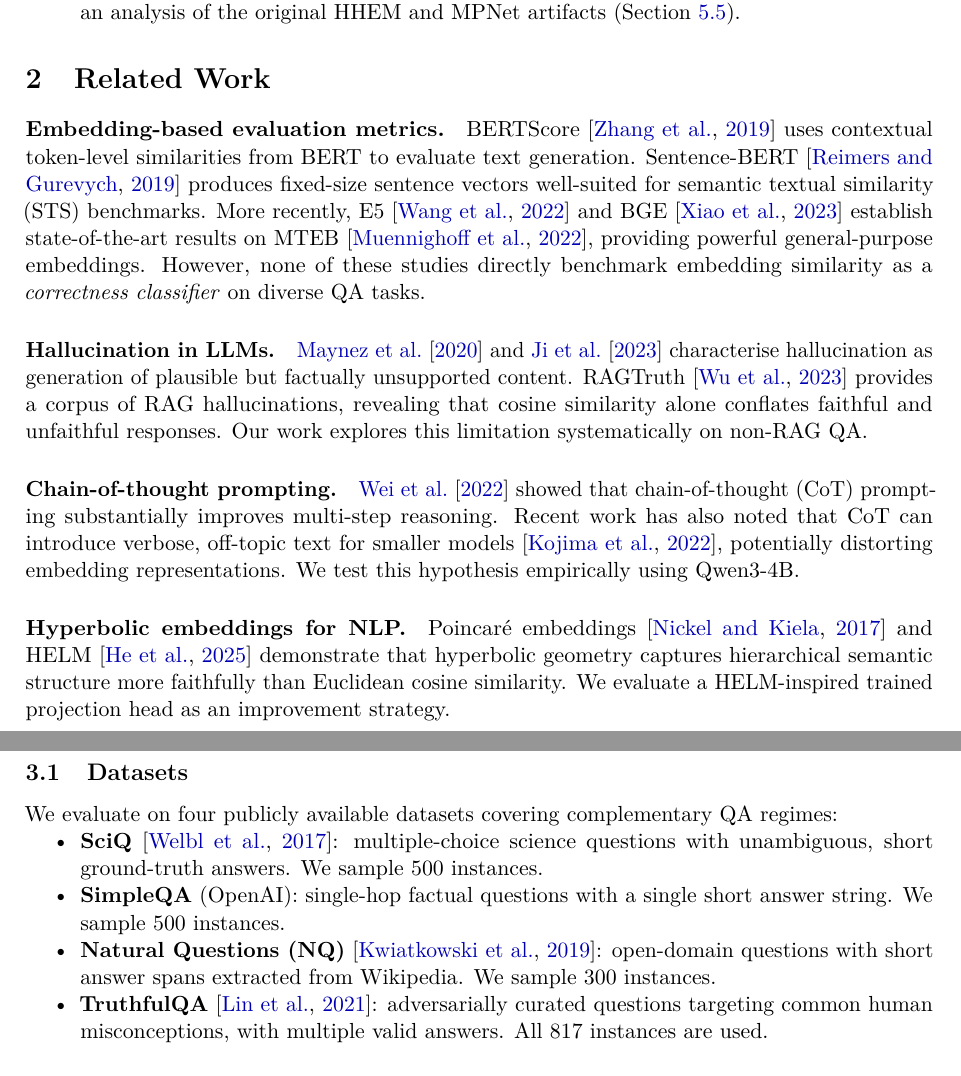
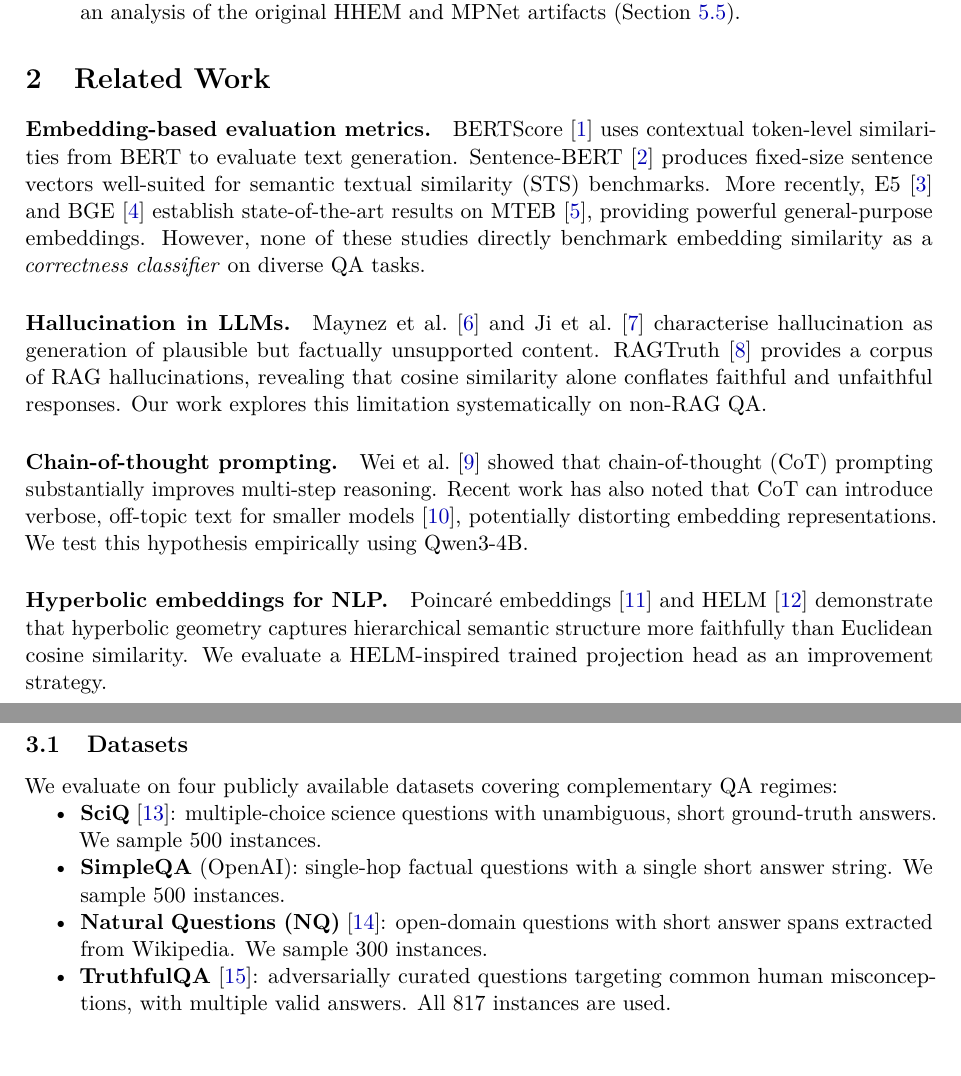
Before and after one commit to h52732539-cmyk/Semantic-Similarity-Measurement-in-Latent-Space, a LaTeX paper (main.tex): two parts of pages 3 and 4 of 13, joined at a grey line, cut so that both start at the same text. Compiled offline with pdfLaTeX.

Commit message:
change the quotations in the award text to the numerical citation style

```diff
--- a/main.tex
+++ b/main.tex
@@ -15,7 +15,7 @@
 \usepackage{hyperref}
 \usepackage{cleveref}
 \usepackage{enumitem}
-\usepackage{natbib}
+\usepackage[numbers,sort&compress]{natbib}
 \usepackage{array}
 \usepackage{tabularx}
 \usepackage{float}
```
Also changed, not shown: main.tex (2 more changed lines).
